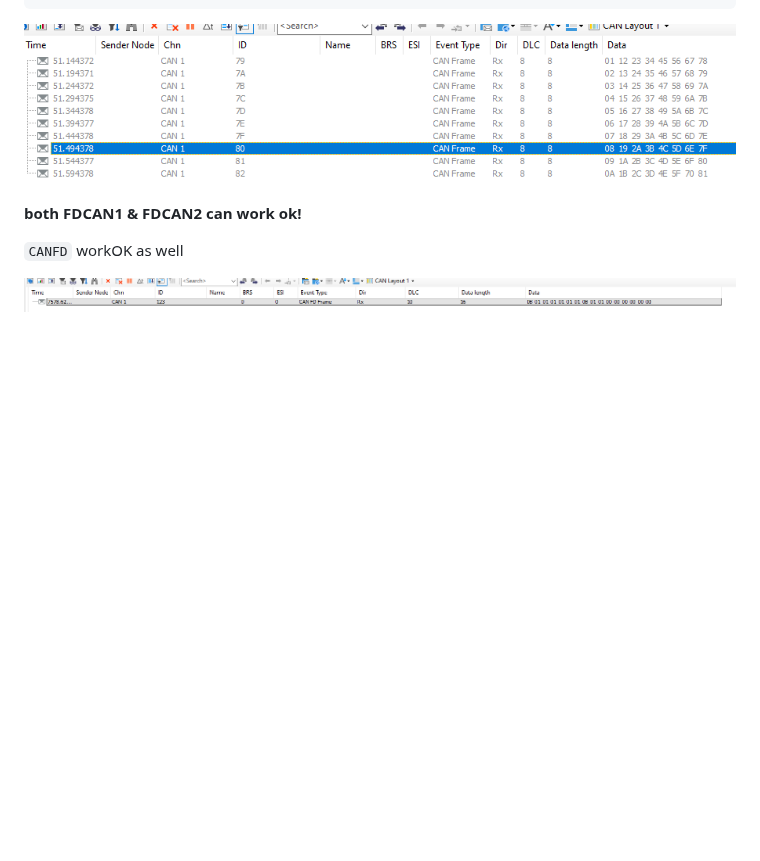
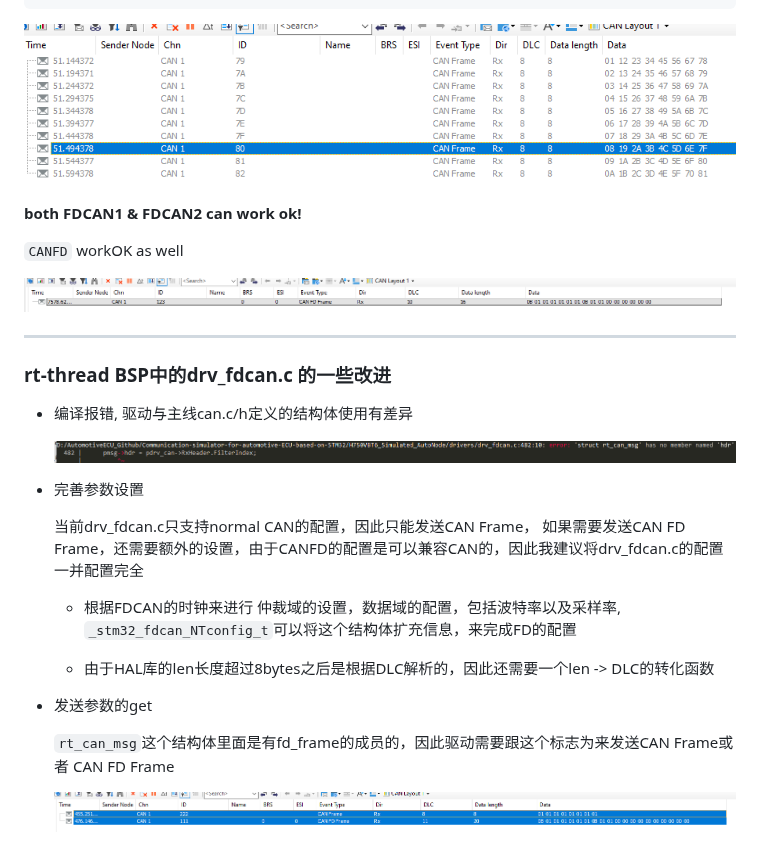
Before and after one commit to CN-CaoJun/Automotive-ECU-Simulator, a Markdown page: docs/2.Way to implement CAN.md, the part around the change. Drawn GitHub-style; pictures changed too: docs/${pics}/image-20241128153808429.png (added), docs/${pics}/image-20241128161014013.png (added); blank space fills up the shorter version.

```diff
--- a/docs/2.Way to implement CAN.md
+++ b/docs/2.Way to implement CAN.md
@@ -135,3 +135,33 @@ MSH_CMD_EXPORT(can_test, can device sample);
 `CANFD` workOK as well
 
 ![image-20241128150251233](./${pics}/image-20241128150251233.png)
+
+
+
+
+
+
+
+---
+
+### rt-thread BSP中的drv_fdcan.c 的一些改进
+
+- 编译报错, 驱动与主线can.c/h定义的结构体使用有差异
+
+    ![image-20241128153808429](./${pics}/image-20241128153808429.png)
+
+- 完善参数设置
+
+    当前drv_fdcan.c只支持normal CAN的配置，因此只能发送CAN Frame， 如果需要发送CAN FD Frame，还需要额外的设置，由于CANFD的配置是可以兼容CAN的，因此我建议将drv_fdcan.c的配置一并配置完全
+
+    - 根据FDCAN的时钟来进行 仲裁域的设置，数据域的配置，包括波特率以及采样率, `_stm32_fdcan_NTconfig_t`可以将这个结构体扩充信息，来完成FD的配置
+
+    - 由于HAL库的len长度超过8bytes之后是根据DLC解析的，因此还需要一个len -> DLC的转化函数
+
+- 发送参数的get
+
+    `rt_can_msg`这个结构体里面是有fd_frame的成员的，因此驱动需要跟这个标志为来发送CAN Frame或者 CAN FD Frame
+
+
+
+    ![image-20241128161014013](./${pics}/image-20241128161014013.png)
```
Also changed, not shown: 5 other files.
